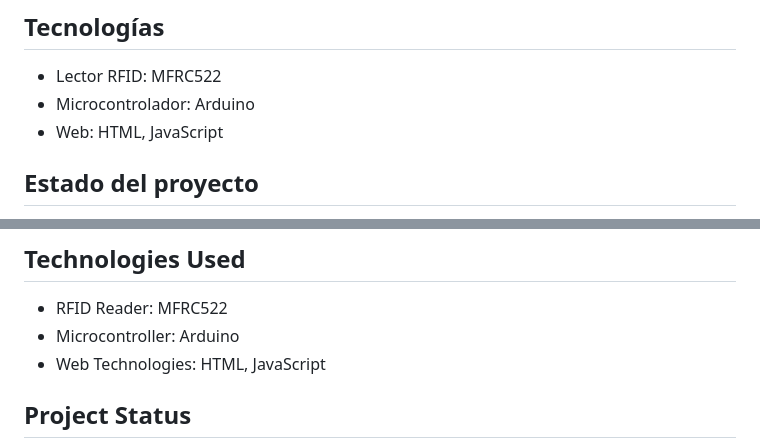
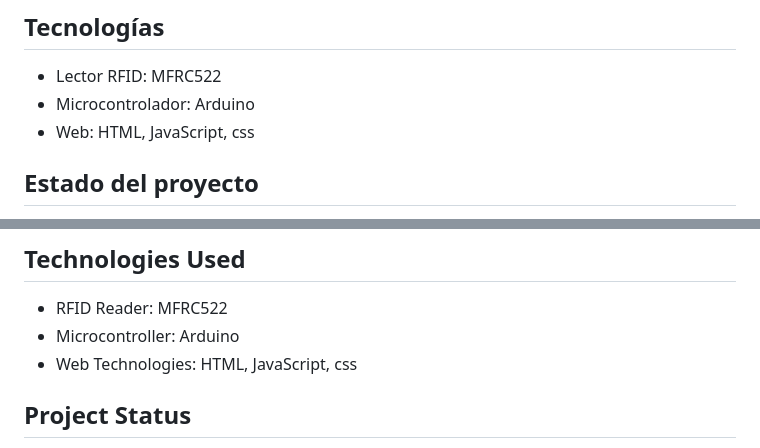
Before and after one commit to SebsMD18/Game-RFID, a Markdown page: README.md, 2 parts joined by grey strips. GitHub-like rendering.

```diff
--- a/README.md
+++ b/README.md
@@ -15,7 +15,7 @@ Juego educativo para niños: asocia animales con tarjetas RFID y aprende datos c
 ## Tecnologías
 - Lector RFID: MFRC522
 - Microcontrolador: Arduino
-- Web: HTML, JavaScript
+- Web: HTML, JavaScript, css
 
 ## Estado del proyecto
 - [x] Lectura de tarjetas
@@ -96,7 +96,7 @@ Interactive RFID learning game with web interface: children find the matching an
 ## Technologies Used
 - RFID Reader: MFRC522
 - Microcontroller: Arduino
-- Web Technologies: HTML, JavaScript
+- Web Technologies: HTML, JavaScript, css
 
 ## Project Status
 
```
